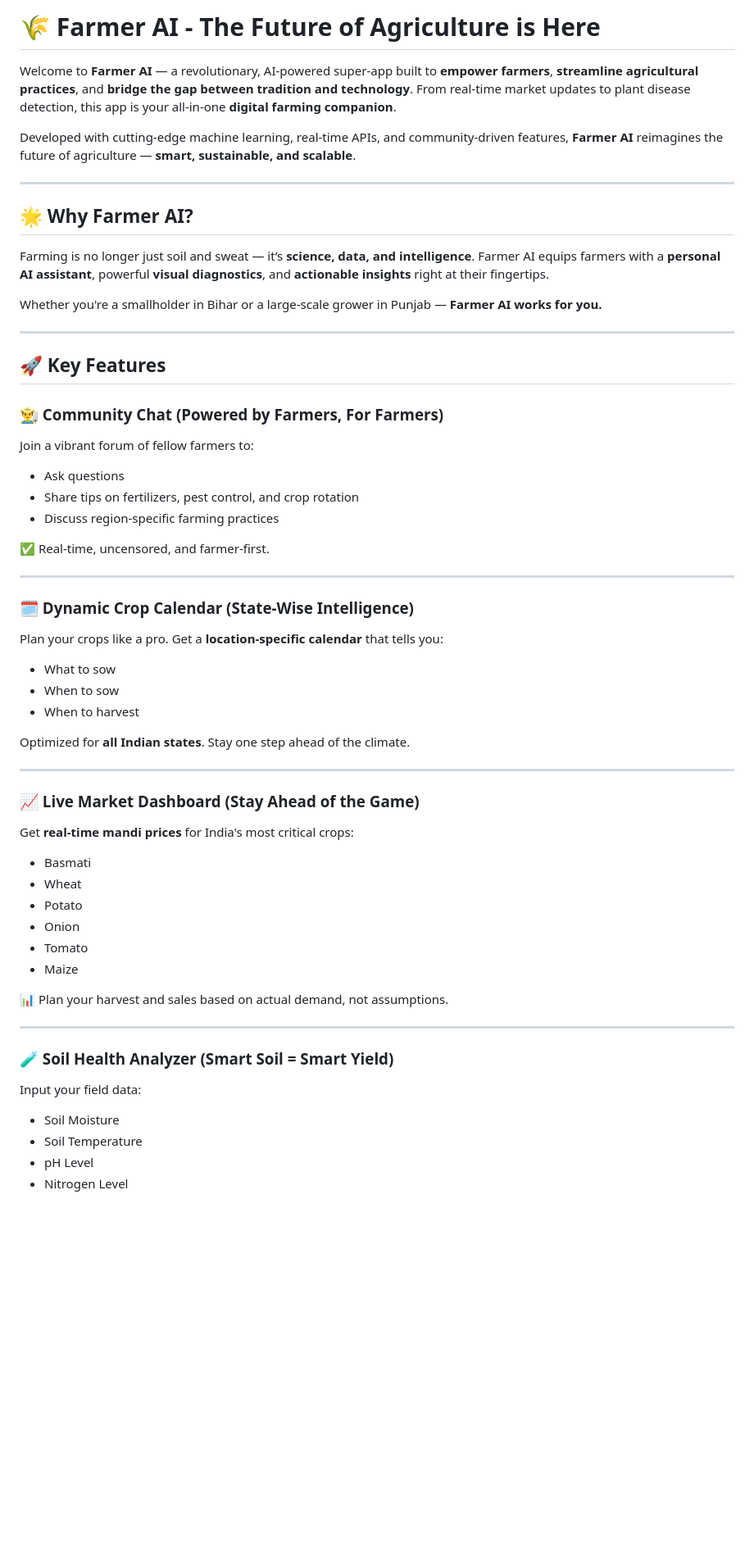
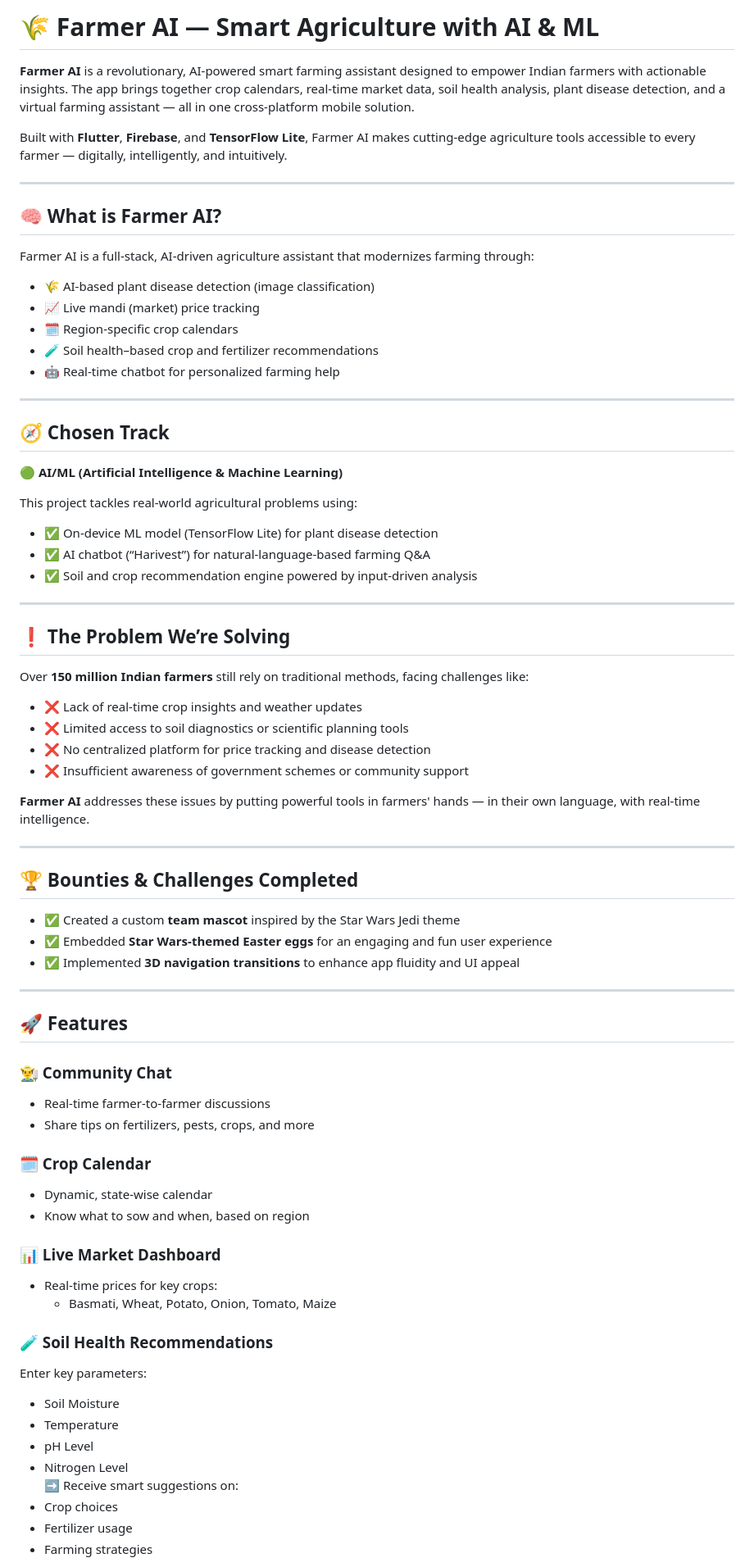
Before and after one commit to pranav14-1/HariVest, a Markdown page: README.md, the part around one of its changes. Shown at 82% size. Rendered like a GitHub page; blank space fills up the shorter version.

```diff
--- a/README.md
+++ b/README.md
@@ -1,58 +1,78 @@
-# 🌾 Farmer AI - The Future of Agriculture is Here
+# 🌾 Farmer AI — Smart Agriculture with AI & ML
 
-Welcome to **Farmer AI** — a revolutionary, AI-powered super-app built to **empower farmers**, **streamline agricultural practices**, and **bridge the gap between tradition and technology**. From real-time market updates to plant disease detection, this app is your all-in-one **digital farming companion**.
+**Farmer AI** is a revolutionary, AI-powered smart farming assistant designed to empower Indian farmers with actionable insights. The app brings together crop calendars, real-time market data, soil health analysis, plant disease detection, and a virtual farming assistant — all in one cross-platform mobile solution.
 
-Developed with cutting-edge machine learning, real-time APIs, and community-driven features, **Farmer AI** reimagines the future of agriculture — **smart, sustainable, and scalable**.
+Built with **Flutter**, **Firebase**, and **TensorFlow Lite**, Farmer AI makes cutting-edge agriculture tools accessible to every farmer — digitally, intelligently, and intuitively.
 
 ---
 
-## 🌟 Why Farmer AI?
+## 🧠 What is Farmer AI?
 
-Farming is no longer just soil and sweat — it’s **science, data, and intelligence**. Farmer AI equips farmers with a **personal AI assistant**, powerful **visual diagnostics**, and **actionable insights** right at their fingertips.
+Farmer AI is a full-stack, AI-driven agriculture assistant that modernizes farming through:
 
-Whether you're a smallholder in Bihar or a large-scale grower in Punjab — **Farmer AI works for you.**
+- 🌾 AI-based plant disease detection (image classification)
+- 📈 Live mandi (market) price tracking
+- 🗓️ Region-specific crop calendars
+- 🧪 Soil health–based crop and fertilizer recommendations
+- 🤖 Real-time chatbot for personalized farming help
 
 ---
 
-## 🚀 Key Features
+## 🧭 Chosen Track
 
-### 👨‍🌾 Community Chat (Powered by Farmers, For Farmers)
-Join a vibrant forum of fellow farmers to:
-- Ask questions
-- Share tips on fertilizers, pest control, and crop rotation
-- Discuss region-specific farming practices
+**🟢 AI/ML (Artificial Intelligence & Machine Learning)**
 
-✅ Real-time, uncensored, and farmer-first.
+This project tackles real-world agricultural problems using:
+
+- ✅ On-device ML model (TensorFlow Lite) for plant disease detection
+- ✅ AI chatbot (“Harivest”) for natural-language-based farming Q&A
+- ✅ Soil and crop recommendation engine powered by input-driven analysis
 
 ---
 
-### 🗓️ Dynamic Crop Calendar (State-Wise Intelligence)
-Plan your crops like a pro. Get a **location-specific calendar** that tells you:
-- What to sow
-- When to sow
-- When to harvest
+## ❗ The Problem We’re Solving
 
-Optimized for **all Indian states**. Stay one step ahead of the climate.
+Over **150 million Indian farmers** still rely on traditional methods, facing challenges like:
+
+- ❌ Lack of real-time crop insights and weather updates
+- ❌ Limited access to soil diagnostics or scientific planning tools
+- ❌ No centralized platform for price tracking and disease detection
+- ❌ Insufficient awareness of government schemes or community support
+
+**Farmer AI** addresses these issues by putting powerful tools in farmers' hands — in their own language, with real-time intelligence.
 
 ---
 
-### 📈 Live Market Dashboard (Stay Ahead of the Game)
-Get **real-time mandi prices** for India's most critical crops:
-- Basmati
-- Wheat
-- Potato
-- Onion
-- Tomato
-- Maize
+## 🏆 Bounties & Challenges Completed
 
-📊 Plan your harvest and sales based on actual demand, not assumptions.
+- ✅ Created a custom **team mascot** inspired by the Star Wars Jedi theme
+- ✅ Embedded **Star Wars-themed Easter eggs** for an engaging and fun user experience
+- ✅ Implemented **3D navigation transitions** to enhance app fluidity and UI appeal
 
 ---
 
-### 🧪 Soil Health Analyzer (Smart Soil = Smart Yield)
-Input your field data:
+## 🚀 Features
+
+### 👨‍🌾 Community Chat
+- Real-time farmer-to-farmer discussions
+- Share tips on fertilizers, pests, crops, and more
+
+### 🗓️ Crop Calendar
+- Dynamic, state-wise calendar
+- Know what to sow and when, based on region
+
+### 📊 Live Market Dashboard
+- Real-time prices for key crops:
+  - Basmati, Wheat, Potato, Onion, Tomato, Maize
+
+### 🧪 Soil Health Recommendations
+Enter key parameters:
 - Soil Moisture
-- Soil Temperature
+- Temperature
 - pH Level
 - Nitrogen Level
+➡️ Receive smart suggestions on:
+- Crop choices
+- Fertilizer usage
+- Farming strategies
 
```
Also changed, not shown: other parts of README.md (+50 -66 lines).
